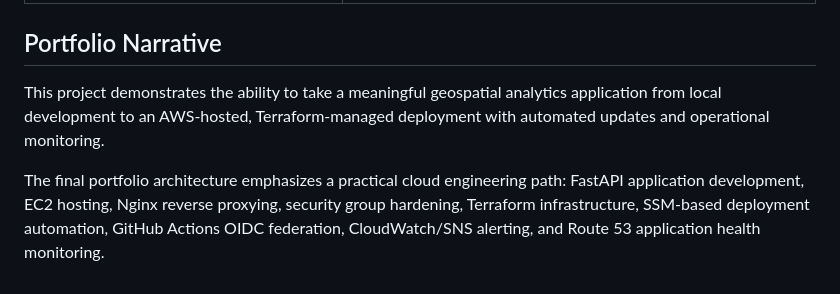
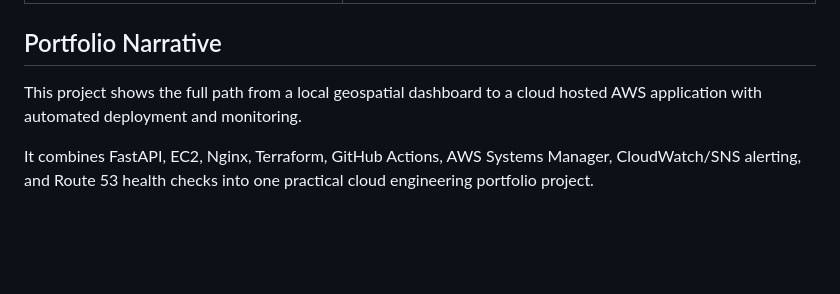
Before and after one commit to bifediora/durham-aws-risk-dashboard, a Markdown page: README.md, the part around the change. Drawn GitHub-style; blank space fills up the shorter version.

Commit message:
Refine README portfolio narrative

```diff
--- a/README.md
+++ b/README.md
@@ -279,6 +279,6 @@ Supporting documentation is stored in the `docs/` folder.
 
 ## Portfolio Narrative
 
-This project demonstrates the ability to take a meaningful geospatial analytics application from local development to an AWS-hosted, Terraform-managed deployment with automated updates and operational monitoring.
+This project shows the full path from a local geospatial dashboard to a cloud hosted AWS application with automated deployment and monitoring.
 
-The final portfolio architecture emphasizes a practical cloud engineering path: FastAPI application development, EC2 hosting, Nginx reverse proxying, security group hardening, Terraform infrastructure, SSM-based deployment automation, GitHub Actions OIDC federation, CloudWatch/SNS alerting, and Route 53 application health monitoring.
+It combines FastAPI, EC2, Nginx, Terraform, GitHub Actions, AWS Systems Manager, CloudWatch/SNS alerting, and Route 53 health checks into one practical cloud engineering portfolio project.
```
